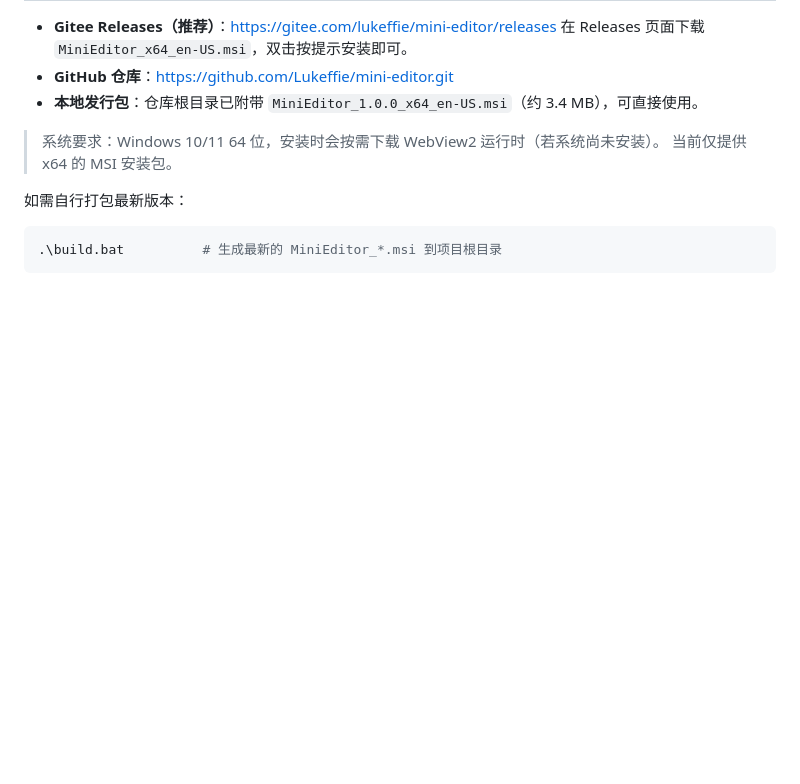
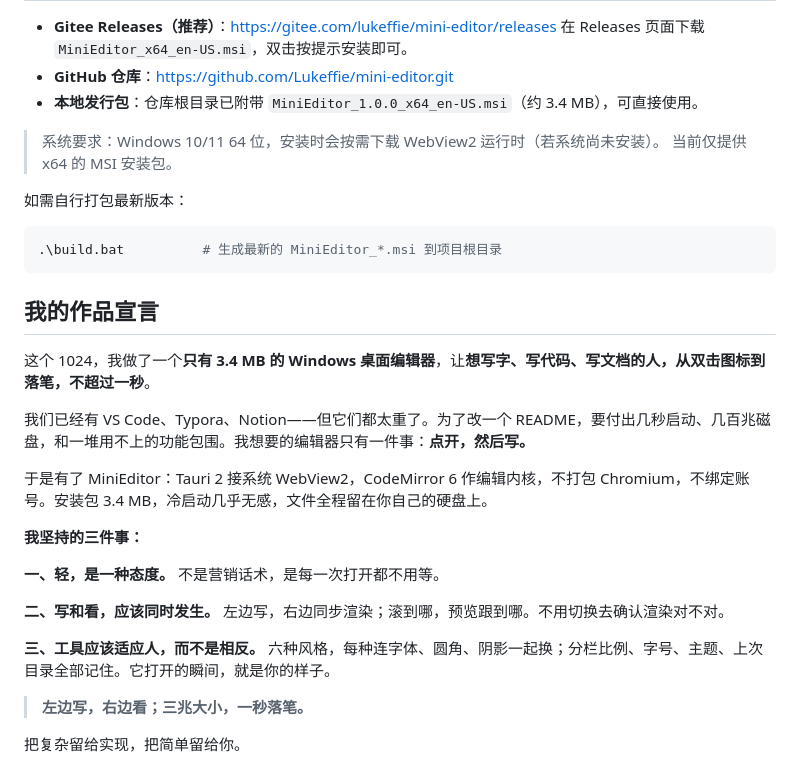
Before and after one commit to Lukeffie/mini-editor, a Markdown page: README.md, the part around one of its changes. Drawn GitHub-style; blank space fills up the shorter version.

````diff
--- a/README.md
+++ b/README.md
@@ -127,3 +146,23 @@ npm run tauri dev    # 开发预览（热重载）
 ```powershell
 .\build.bat          # 生成最新的 MiniEditor_*.msi 到项目根目录
 ```
+
+## 我的作品宣言
+
+这个 1024，我做了一个**只有 3.4 MB 的 Windows 桌面编辑器**，让**想写字、写代码、写文档的人，从双击图标到落笔，不超过一秒**。
+
+我们已经有 VS Code、Typora、Notion——但它们都太重了。为了改一个 README，要付出几秒启动、几百兆磁盘，和一堆用不上的功能包围。我想要的编辑器只有一件事：**点开，然后写。**
+
+于是有了 MiniEditor：Tauri 2 接系统 WebView2，CodeMirror 6 作编辑内核，不打包 Chromium，不绑定账号。安装包 3.4 MB，冷启动几乎无感，文件全程留在你自己的硬盘上。
+
+**我坚持的三件事：**
+
+**一、轻，是一种态度。** 不是营销话术，是每一次打开都不用等。
+
+**二、写和看，应该同时发生。** 左边写，右边同步渲染；滚到哪，预览跟到哪。不用切换去确认渲染对不对。
+
+**三、工具应该适应人，而不是相反。** 六种风格，每种连字体、圆角、阴影一起换；分栏比例、字号、主题、上次目录全部记住。它打开的瞬间，就是你的样子。
+
+> **左边写，右边看；三兆大小，一秒落笔。**
+
+把复杂留给实现，把简单留给你。
````
Also changed, not shown: other parts of README.md (+22 -3 lines).
